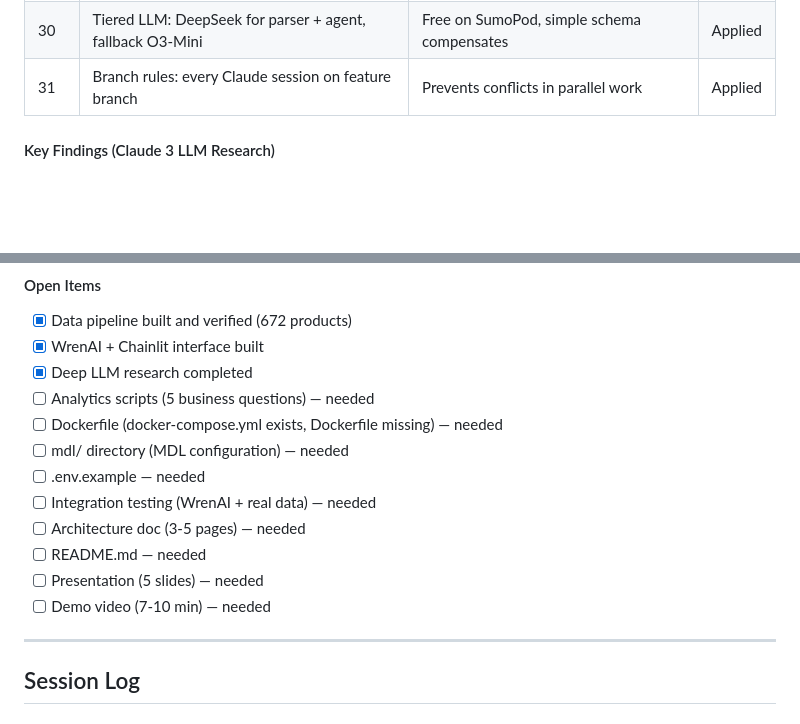
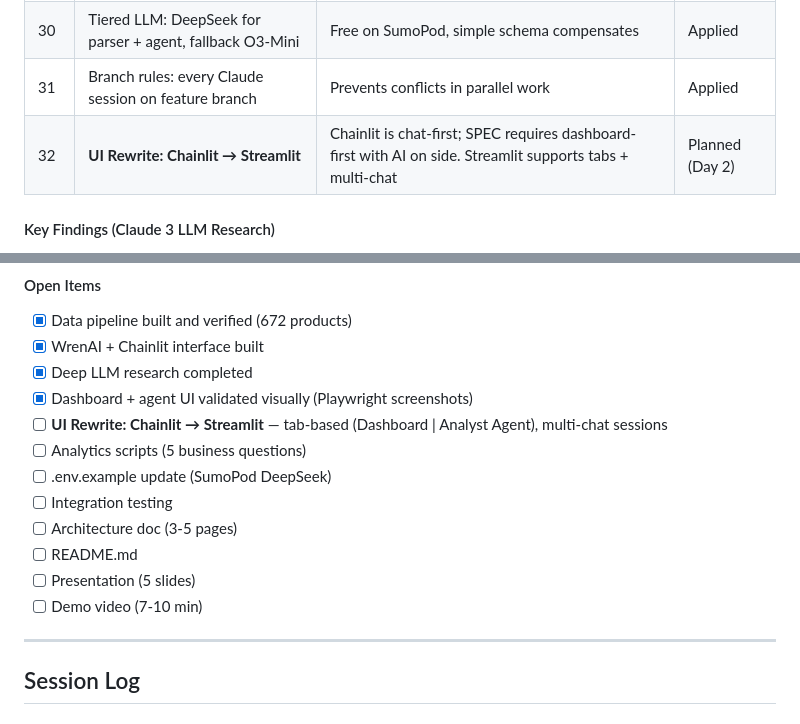
Before and after one commit to zakysyihan/gt-intelligence, a Markdown page: HISTORY.md, 2 parts joined by grey strips. Drawn GitHub-style; blank space fills up the shorter version.

Commit message:
Session 2 end: UI validation complete, Streamlit rewrite planned for Day 2

```diff
--- a/HISTORY.md
+++ b/HISTORY.md
@@ -45,6 +45,7 @@
 | 29 | 6 quick actions mapped to analysis categories | Business team clicks, no code needed | Applied |
 | 30 | Tiered LLM: DeepSeek for parser + agent, fallback O3-Mini | Free on SumoPod, simple schema compensates | Applied |
 | 31 | Branch rules: every Claude session on feature branch | Prevents conflicts in parallel work | Applied |
+| 32 | **UI Rewrite: Chainlit → Streamlit** | Chainlit is chat-first; SPEC requires dashboard-first with AI on side. Streamlit supports tabs + multi-chat | Planned (Day 2) |
 
 #### Key Findings (Claude 3 LLM Research)
 
@@ -252,15 +253,15 @@
 - [x] Data pipeline built and verified (672 products)
 - [x] WrenAI + Chainlit interface built
 - [x] Deep LLM research completed
-- [ ] Analytics scripts (5 business questions) — needed
-- [ ] Dockerfile (docker-compose.yml exists, Dockerfile missing) — needed
-- [ ] mdl/ directory (MDL configuration) — needed
-- [ ] .env.example — needed
-- [ ] Integration testing (WrenAI + real data) — needed
-- [ ] Architecture doc (3-5 pages) — needed
-- [ ] README.md — needed
-- [ ] Presentation (5 slides) — needed
-- [ ] Demo video (7-10 min) — needed
+- [x] Dashboard + agent UI validated visually (Playwright screenshots)
+- [ ] **UI Rewrite: Chainlit → Streamlit** — tab-based (Dashboard | Analyst Agent), multi-chat sessions
+- [ ] Analytics scripts (5 business questions)
+- [ ] .env.example update (SumoPod DeepSeek)
+- [ ] Integration testing
+- [ ] Architecture doc (3-5 pages)
+- [ ] README.md
+- [ ] Presentation (5 slides)
+- [ ] Demo video (7-10 min)
 
 ---
 
```
